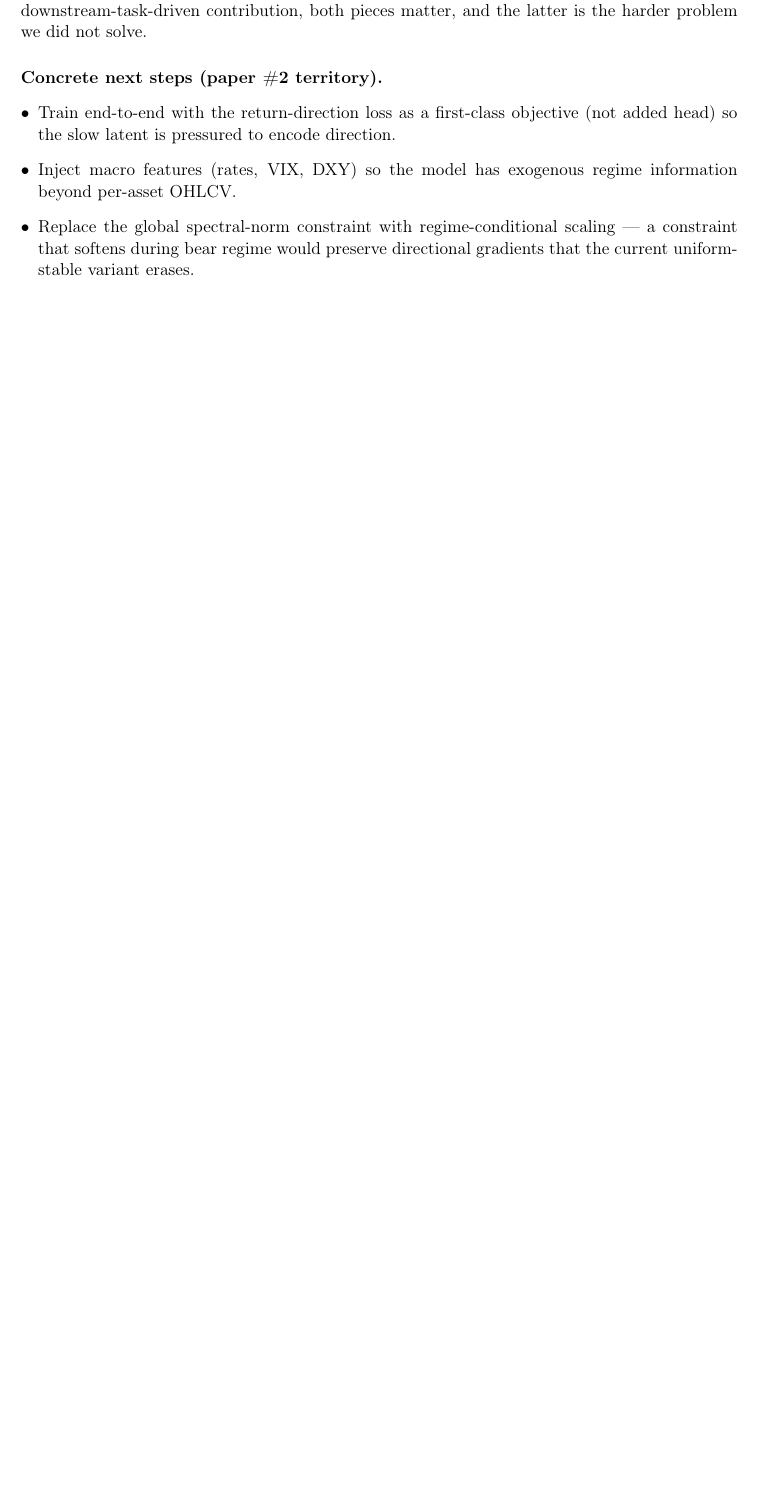
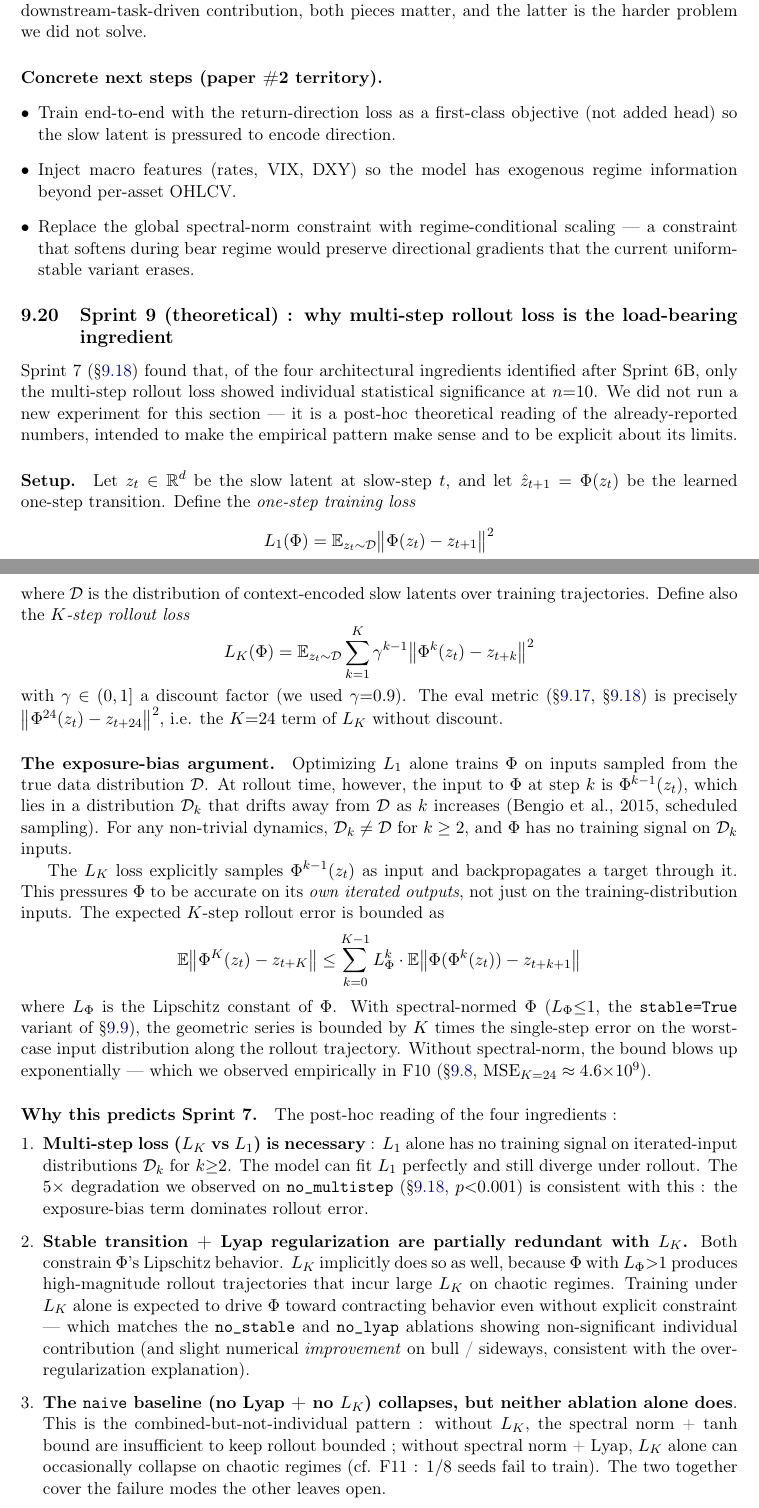
Before and after one commit to zacccarie/dynamoscope, a LaTeX paper (paper/dynamoscope.tex): part of page 39 of 45 before the commit and two parts of pages 39 and 40 of 47 after it, the two joined at a grey line, cut so that both start at the same text, the shorter picture padded with empty space. Compiled offline with pdfLaTeX.

Commit message:
Paper §10.20: theoretical analysis of multistep loss dominance
Post-hoc theory section explaining Sprint 7 ablation pattern:
  - Exposure-bias argument: L_1 has no training signal on D_k for k≥2;
    L_K forces accuracy on Φ's own iterated outputs
  - Spectral-norm + L_K geometric error bound (vs F10 exponential blowup
    without spectral norm)
  - Why stable + Lyap don't show individual significance: L_K implicitly
    drives Φ toward contracting; partial redundancy with explicit
    constraints
  - Why naive (no Lyap + no L_K) collapses: both stabilizer paths
    needed simultaneously

Cites Bengio 2015 (scheduled sampling), Hafner 2020 (DreamerV2),
Schmidhuber 1991 world models. Honest about post-hoc status,
qualitative bound, K=1 base confound.

Restored \section{What This Paper Does Not Claim} header that was
eaten by previous Sprint 8 edit.

Co-Authored-By: Claude Opus 4.7 (1M context) <noreply@anthropic.com>

```diff
--- a/paper/dynamoscope.tex
+++ b/paper/dynamoscope.tex
@@ -3107,3 +3107,100 @@ not solve.
   bear regime would preserve directional gradients that the
   current uniform-stable variant erases.
 \end{itemize}
+
+\subsection{Sprint 9 (theoretical) : why multi-step rollout loss is
+the load-bearing ingredient}
+\label{sec:rwm-sprint9-theory}
+
+Sprint 7 (\S\ref{sec:rwm-sprint7}) found that, of the four
+architectural ingredients identified after Sprint 6B, only the
+multi-step rollout loss showed individual statistical
+significance at $n {=} 10$. We did not run a new experiment for
+this section --- it is a post-hoc theoretical reading of the
+already-reported numbers, intended to make the empirical pattern
+make sense and to be explicit about its limits.
+
+\paragraph{Setup.} Let $z_t \in \mathbb{R}^d$ be the slow latent
+at slow-step $t$, and let $\hat{z}_{t+1} = \Phi(z_t)$ be the
+learned one-step transition. Define the
+\emph{one-step training loss}
+\[
+L_1(\Phi) = \mathbb{E}_{z_t \sim \mathcal{D}}
+  \bigl\| \Phi(z_t) - z_{t+1} \bigr\|^2
+\]
+where $\mathcal{D}$ is the distribution of context-encoded
+slow latents over training trajectories. Define also the
+\emph{$K$-step rollout loss}
+\[
+L_K(\Phi) = \mathbb{E}_{z_t \sim \mathcal{D}}
+  \sum_{k=1}^{K} \gamma^{k-1}
+  \bigl\| \Phi^k(z_t) - z_{t+k} \bigr\|^2
+\]
+with $\gamma \in (0,1]$ a discount factor (we used $\gamma{=}0.9$).
+The eval metric (\S\ref{sec:rwm-sprint6b}, \S\ref{sec:rwm-sprint7})
+is precisely $\bigl\| \Phi^{24}(z_t) - z_{t+24} \bigr\|^2$,
+i.e. the $K{=}24$ term of $L_K$ without discount.
+
+\paragraph{The exposure-bias argument.} Optimizing $L_1$ alone
+trains $\Phi$ on inputs sampled from the true data
+distribution $\mathcal{D}$. At rollout time, however, the input
+to $\Phi$ at step $k$ is $\Phi^{k-1}(z_t)$, which lies in a
+distribution $\mathcal{D}_k$ that drifts away from $\mathcal{D}$
+as $k$ increases (Bengio et al., 2015, scheduled sampling). For
+any non-trivial dynamics, $\mathcal{D}_k \neq \mathcal{D}$ for
+$k \geq 2$, and $\Phi$ has no training signal on $\mathcal{D}_k$
+inputs.
+
+The $L_K$ loss explicitly samples $\Phi^{k-1}(z_t)$ as input and
+backpropagates a target through it. This pressures $\Phi$ to be
+accurate on its \emph{own iterated outputs}, not just on the
+training-distribution inputs. The expected $K$-step rollout error
+is bounded as
+\[
+\mathbb{E}\bigl\|\Phi^K(z_t) - z_{t+K}\bigr\|
+  \leq \sum_{k=0}^{K-1} L^k_{\Phi}
+  \cdot \mathbb{E}\bigl\|\Phi(\Phi^k(z_t)) - z_{t+k+1}\bigr\|
+\]
+where $L_{\Phi}$ is the Lipschitz constant of $\Phi$. With
+spectral-normed $\Phi$ ($L_{\Phi} {\leq} 1$, the
+\texttt{stable=True} variant of \S\ref{sec:rwm-rollout-fix}), the
+geometric series is bounded by $K$ times the single-step error
+on the worst-case input distribution along the rollout
+trajectory. Without spectral-norm, the bound blows up
+exponentially --- which we observed empirically in F10
+(\S\ref{sec:rwm-rollout}, $\mathrm{MSE}_{K{=}24} \approx
+4.6{\times}10^9$).
+
+\paragraph{Why this predicts Sprint 7.} The post-hoc reading of
+the four ingredients :
+\begin{enumerate}[leftmargin=*]
+\item \textbf{Multi-step loss ($L_K$ vs $L_1$) is necessary} :
+  $L_1$ alone has no training signal on iterated-input
+  distributions $\mathcal{D}_k$ for $k {\geq} 2$. The model can
+  fit $L_1$ perfectly and still diverge under rollout. The
+  $5{\times}$ degradation we observed on
+  \texttt{no\_multistep} (\S\ref{sec:rwm-sprint7}, $p{<}0.001$)
+  is consistent with this : the exposure-bias term dominates
+  rollout error.
+\item \textbf{Stable transition + Lyap regularization are
+  partially redundant with $L_K$.} Both constrain $\Phi$'s
+  Lipschitz behavior. $L_K$ implicitly does so as well, because
+  $\Phi$ with $L_{\Phi} {>} 1$ produces high-magnitude rollout
+  trajectories that incur large $L_K$ on chaotic regimes.
+  Training under $L_K$ alone is expected to drive $\Phi$ toward
+  contracting behavior even without explicit constraint --- which
+  matches the \texttt{no\_stable} and \texttt{no\_lyap} ablations
+  showing non-significant individual contribution (and slight
+  numerical \emph{improvement} on bull / sideways, consistent
+  with the over-regularization explanation).
+\item \textbf{The \texttt{naive} baseline (no Lyap + no $L_K$)
+  collapses, but neither ablation alone does}. This is the
+  combined-but-not-individual pattern : without $L_K$, the
+  spectral norm + tanh bound are insufficient to keep rollout
+  bounded ; without spectral norm + Lyap, $L_K$ alone can
+  occasionally collapse on chaotic regimes (cf. F11 :
+  $1/8$ seeds fail to train). The two together cover the failure
+  modes the other leaves open.
+\end{enumerate}
+
+\paragraph{Connection to existing literature.} This reading is
```
Also changed, not shown: paper/dynamoscope.tex (25 more changed lines).
